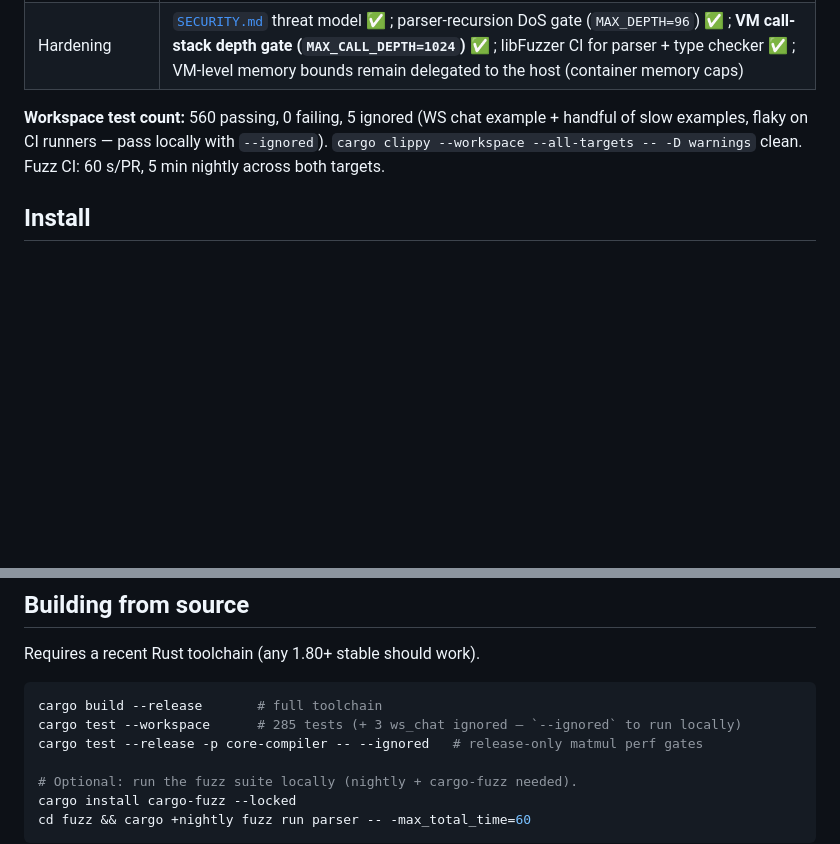
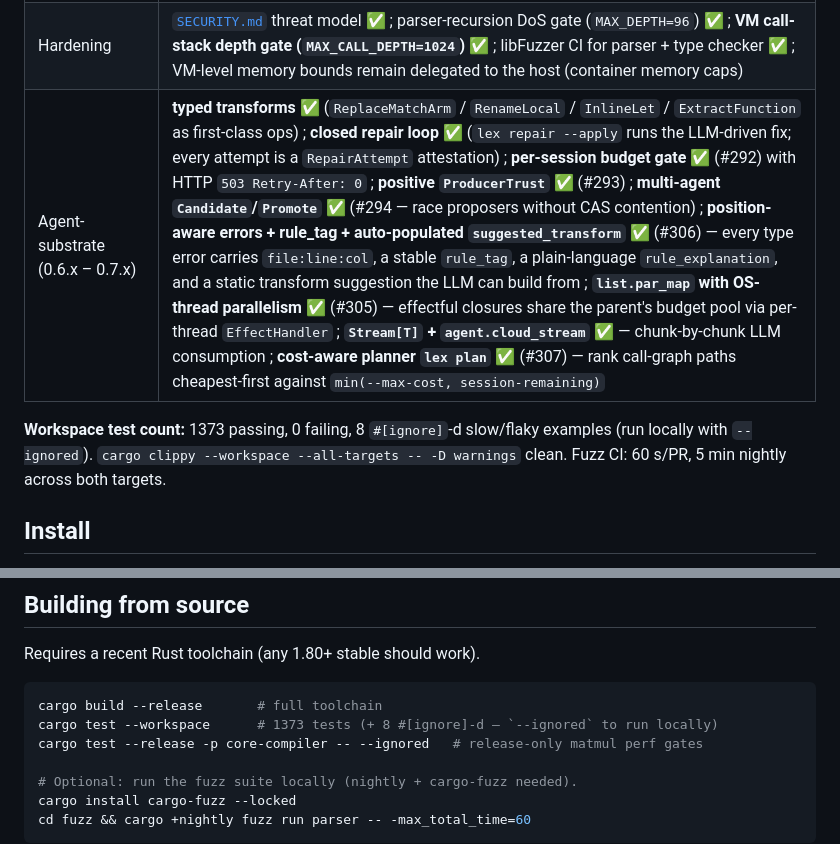
Before and after one commit to alpibrusl/lex-lang, a Markdown page: README.md, 2 parts joined by grey strips. Drawn GitHub-style; blank space fills up the shorter version.

````diff
--- a/README.md
+++ b/README.md
@@ -514,8 +568,9 @@ lex/
 | `lex-tea` (web browser) | **v1 ✅** — three read-only HTML pages over the JSON API: `/` (branch list), `/web/branch/<name>` (fns), `/web/stage/<id>` (stage info + attestation trail). Served by `lex serve` itself, no extra port. v2 (merge UI, comments via Intent, basic auth) tracked separately. |
 | LLM-agnostic discovery | ✅ — full [ACLI](https://github.com/alpibrusl/acli) compliance: `lex introspect` / `lex skill` / `lex version`, `--output text\|json\|table` on every subcommand, `--dry-run` on state-modifying ones, error envelopes with semantic exit codes |
 | Hardening | [`SECURITY.md`](SECURITY.md) threat model ✅ ; parser-recursion DoS gate (`MAX_DEPTH=96`) ✅ ; **VM call-stack depth gate (`MAX_CALL_DEPTH=1024`) ✅** ; libFuzzer CI for parser + type checker ✅ ; VM-level memory bounds remain delegated to the host (container memory caps) |
+| Agent-substrate (0.6.x – 0.7.x) | **typed transforms ✅** (`ReplaceMatchArm` / `RenameLocal` / `InlineLet` / `ExtractFunction` as first-class ops) ; **closed repair loop ✅** (`lex repair --apply` runs the LLM-driven fix; every attempt is a `RepairAttempt` attestation) ; **per-session budget gate ✅** (#292) with HTTP `503 Retry-After: 0` ; **positive `ProducerTrust` ✅** (#293) ; **multi-agent `Candidate`/`Promote` ✅** (#294 — race proposers without CAS contention) ; **position-aware errors + rule_tag + auto-populated `suggested_transform` ✅** (#306) — every type error carries `file:line:col`, a stable `rule_tag`, a plain-language `rule_explanation`, and a static transform suggestion the LLM can build from ; **`list.par_map` with OS-thread parallelism ✅** (#305) — effectful closures share the parent's budget pool via per-thread `EffectHandler` ; **`Stream[T]` + `agent.cloud_stream` ✅** — chunk-by-chunk LLM consumption ; **cost-aware planner `lex plan` ✅** (#307) — rank call-graph paths cheapest-first against `min(--max-cost, session-remaining)` |
 
-**Workspace test count:** 560 passing, 0 failing, 5 ignored (WS chat example + handful of slow examples, flaky on CI runners — pass locally with `--ignored`). `cargo clippy --workspace --all-targets -- -D warnings` clean. Fuzz CI: 60 s/PR, 5 min nightly across both targets.
+**Workspace test count:** 1373 passing, 0 failing, 8 `#[ignore]`-d slow/flaky examples (run locally with `--ignored`). `cargo clippy --workspace --all-targets -- -D warnings` clean. Fuzz CI: 60 s/PR, 5 min nightly across both targets.
 
 ## Install
 
@@ -540,7 +595,7 @@ Requires a recent Rust toolchain (any 1.80+ stable should work).
 
 ```bash
 cargo build --release       # full toolchain
-cargo test --workspace      # 285 tests (+ 3 ws_chat ignored — `--ignored` to run locally)
+cargo test --workspace      # 1373 tests (+ 8 #[ignore]-d — `--ignored` to run locally)
 cargo test --release -p core-compiler -- --ignored   # release-only matmul perf gates
 
 # Optional: run the fuzz suite locally (nightly + cargo-fuzz needed).
````
Also changed, not shown: other parts of README.md (+57 -3 lines).
